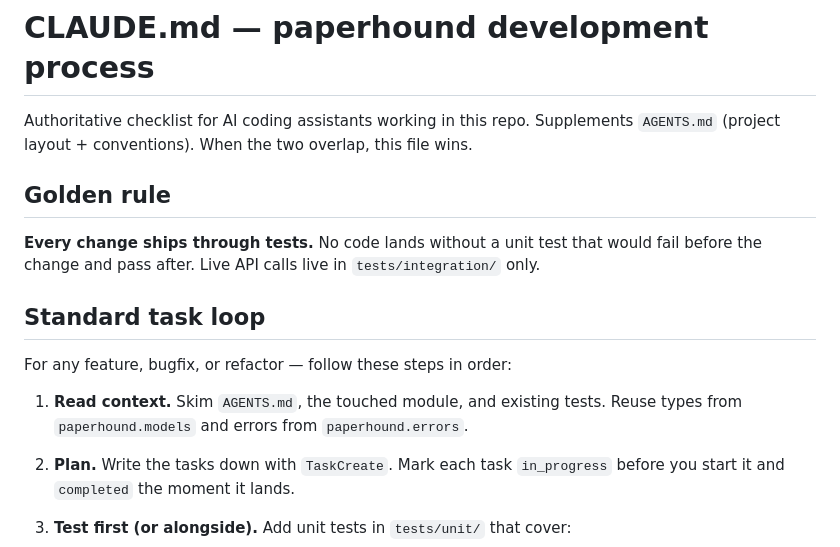
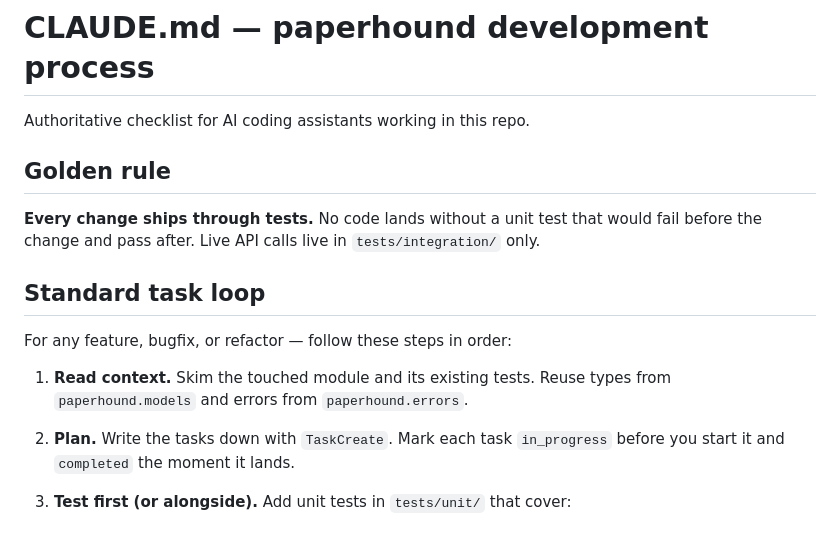
Before and after one commit to alexfdez1010/paperhound, a Markdown page: CLAUDE.md, the part around the change. Rendered like a GitHub page.

Commit message:
docs: drop AGENTS.md references from CLAUDE.md
AGENTS.md is now a symlink to CLAUDE.md, so cross-references were
self-referential. Trim them.

```diff
--- a/CLAUDE.md
+++ b/CLAUDE.md
@@ -1,8 +1,6 @@
 # CLAUDE.md — paperhound development process
 
 Authoritative checklist for AI coding assistants working in this repo.
-Supplements `AGENTS.md` (project layout + conventions). When the two
-overlap, this file wins.
 
 ## Golden rule
 
@@ -14,8 +12,8 @@ that would fail before the change and pass after. Live API calls live in
 
 For any feature, bugfix, or refactor — follow these steps in order:
 
-1. **Read context.** Skim `AGENTS.md`, the touched module, and existing
-   tests. Reuse types from `paperhound.models` and errors from
+1. **Read context.** Skim the touched module and its existing tests.
+   Reuse types from `paperhound.models` and errors from
    `paperhound.errors`.
 2. **Plan.** Write the tasks down with `TaskCreate`. Mark each task
    `in_progress` before you start it and `completed` the moment it lands.
```
